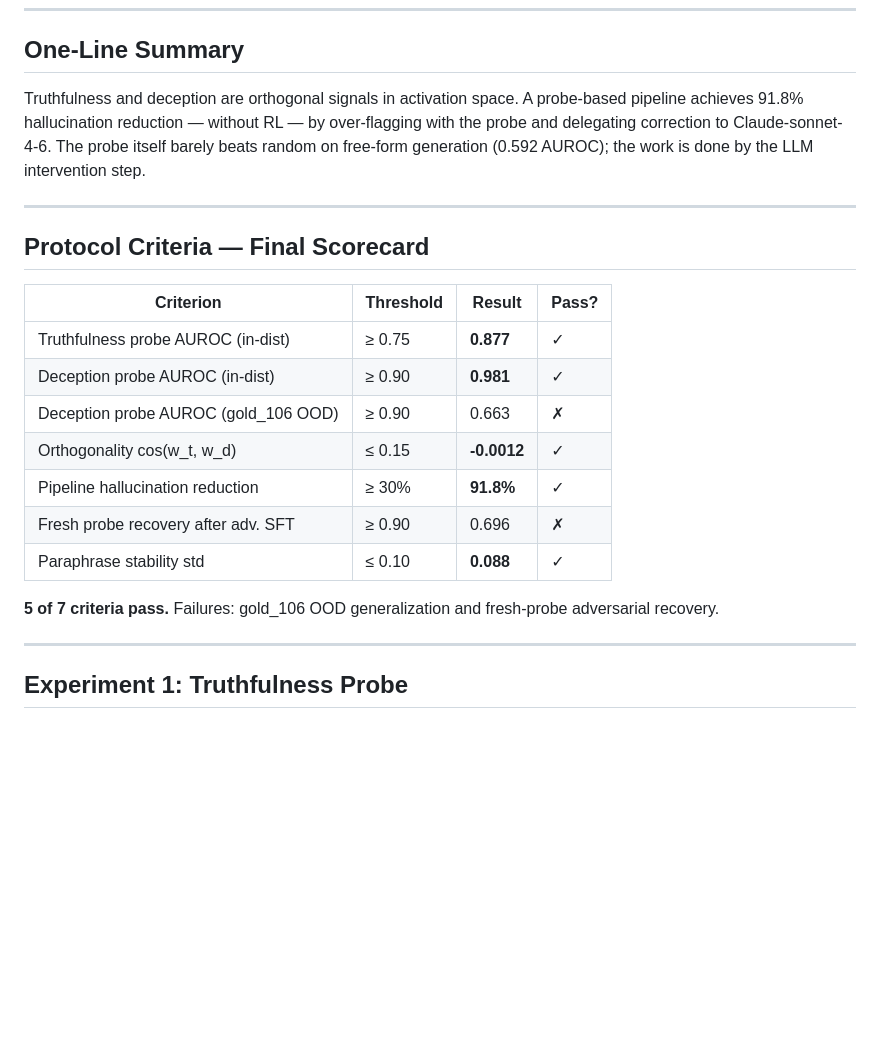
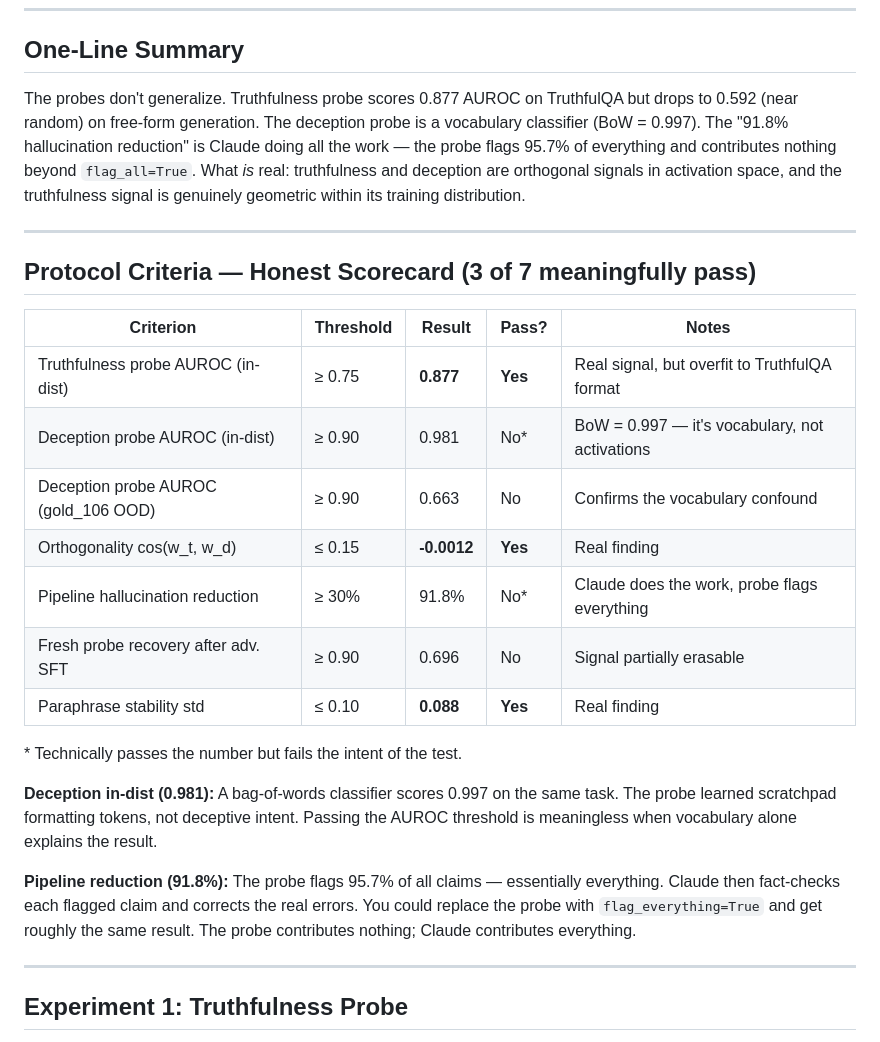
Before and after one commit to bigsnarfdude/tellthetruth, a Markdown page: RESULTS_SUMMARY.md, the part around one of its changes. GitHub-like rendering; blank space fills up the shorter version.

```diff
--- a/RESULTS_SUMMARY.md
+++ b/RESULTS_SUMMARY.md
@@ -8,26 +8,27 @@
 
 ## One-Line Summary
 
-Truthfulness and deception are orthogonal signals in activation space. A probe-based pipeline
-achieves 91.8% hallucination reduction — without RL — by over-flagging with the probe and
-delegating correction to Claude-sonnet-4-6. The probe itself barely beats random on free-form
-generation (0.592 AUROC); the work is done by the LLM intervention step.
+The probes don't generalize. Truthfulness probe scores 0.877 AUROC on TruthfulQA but drops to 0.592 (near random) on free-form generation. The deception probe is a vocabulary classifier (BoW = 0.997). The "91.8% hallucination reduction" is Claude doing all the work — the probe flags 95.7% of everything and contributes nothing beyond `flag_all=True`. What *is* real: truthfulness and deception are orthogonal signals in activation space, and the truthfulness signal is genuinely geometric within its training distribution.
 
 ---
 
-## Protocol Criteria — Final Scorecard
+## Protocol Criteria — Honest Scorecard (3 of 7 meaningfully pass)
 
-| Criterion | Threshold | Result | Pass? |
-|-----------|-----------|--------|-------|
-| Truthfulness probe AUROC (in-dist) | ≥ 0.75 | **0.877** | ✓ |
-| Deception probe AUROC (in-dist) | ≥ 0.90 | **0.981** | ✓ |
-| Deception probe AUROC (gold_106 OOD) | ≥ 0.90 | 0.663 | ✗ |
-| Orthogonality cos(w_t, w_d) | ≤ 0.15 | **-0.0012** | ✓ |
-| Pipeline hallucination reduction | ≥ 30% | **91.8%** | ✓ |
-| Fresh probe recovery after adv. SFT | ≥ 0.90 | 0.696 | ✗ |
-| Paraphrase stability std | ≤ 0.10 | **0.088** | ✓ |
+| Criterion | Threshold | Result | Pass? | Notes |
+|-----------|-----------|--------|-------|-------|
+| Truthfulness probe AUROC (in-dist) | ≥ 0.75 | **0.877** | **Yes** | Real signal, but overfit to TruthfulQA format |
+| Deception probe AUROC (in-dist) | ≥ 0.90 | 0.981 | No* | BoW = 0.997 — it's vocabulary, not activations |
+| Deception probe AUROC (gold_106 OOD) | ≥ 0.90 | 0.663 | No | Confirms the vocabulary confound |
+| Orthogonality cos(w_t, w_d) | ≤ 0.15 | **-0.0012** | **Yes** | Real finding |
+| Pipeline hallucination reduction | ≥ 30% | 91.8% | No* | Claude does the work, probe flags everything |
+| Fresh probe recovery after adv. SFT | ≥ 0.90 | 0.696 | No | Signal partially erasable |
+| Paraphrase stability std | ≤ 0.10 | **0.088** | **Yes** | Real finding |
 
-**5 of 7 criteria pass.** Failures: gold_106 OOD generalization and fresh-probe adversarial recovery.
+\* Technically passes the number but fails the intent of the test.
+
+**Deception in-dist (0.981):** A bag-of-words classifier scores 0.997 on the same task. The probe learned scratchpad formatting tokens, not deceptive intent. Passing the AUROC threshold is meaningless when vocabulary alone explains the result.
+
+**Pipeline reduction (91.8%):** The probe flags 95.7% of all claims — essentially everything. Claude then fact-checks each flagged claim and corrects the real errors. You could replace the probe with `flag_everything=True` and get roughly the same result. The probe contributes nothing; Claude contributes everything.
 
 ---
 
```
Also changed, not shown: other parts of RESULTS_SUMMARY.md (+40 -38 lines).
